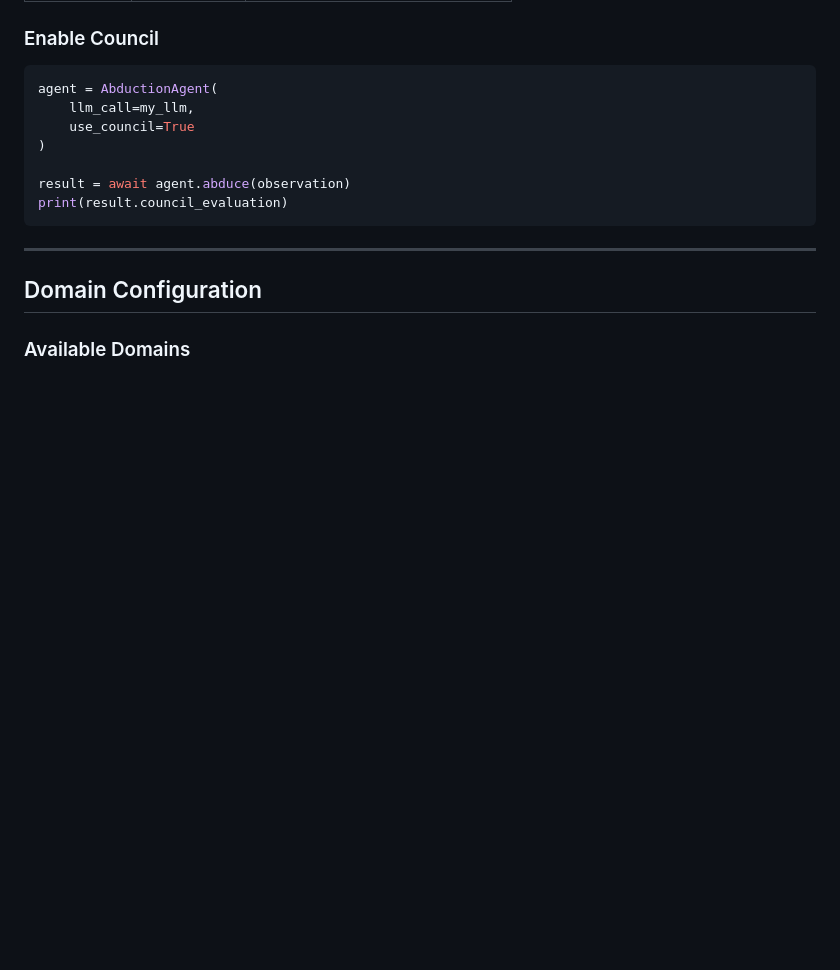
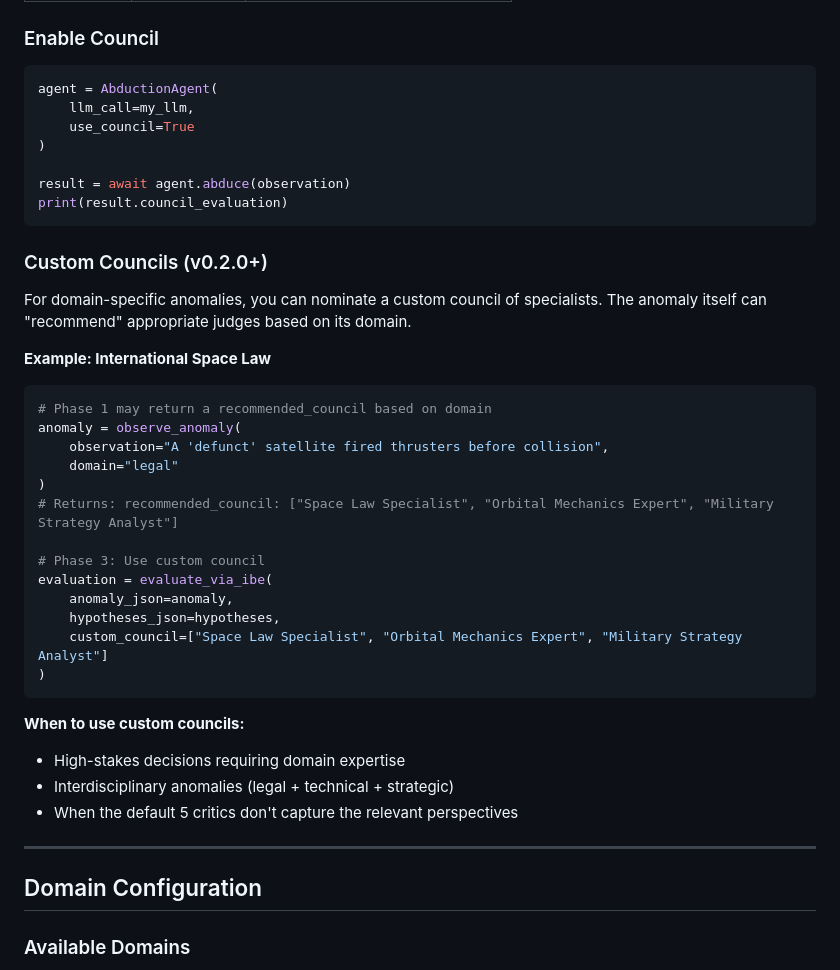
Before and after one commit to Hmbown/peircean-abduction, a Markdown page: docs/USER_GUIDE.md, the part around the change. Drawn GitHub-style; blank space fills up the shorter version.

Commit message:
docs: add custom_council documentation for v0.2.0
- Document custom_council parameter in MCP.md
- Add Custom Councils section to USER_GUIDE.md
- Include satellite collision example showing specialist council

🤖 Generated with [Claude Code](https://claude.com/claude-code)

Co-Authored-By: Claude <noreply@anthropic.com>

````diff
--- a/docs/USER_GUIDE.md
+++ b/docs/USER_GUIDE.md
@@ -226,6 +226,33 @@ result = await agent.abduce(observation)
 print(result.council_evaluation)
 ```
 
+### Custom Councils (v0.2.0+)
+
+For domain-specific anomalies, you can nominate a custom council of specialists. The anomaly itself can "recommend" appropriate judges based on its domain.
+
+**Example: International Space Law**
+
+```python
+# Phase 1 may return a recommended_council based on domain
+anomaly = observe_anomaly(
+    observation="A 'defunct' satellite fired thrusters before collision",
+    domain="legal"
+)
+# Returns: recommended_council: ["Space Law Specialist", "Orbital Mechanics Expert", "Military Strategy Analyst"]
+
+# Phase 3: Use custom council
+evaluation = evaluate_via_ibe(
+    anomaly_json=anomaly,
+    hypotheses_json=hypotheses,
+    custom_council=["Space Law Specialist", "Orbital Mechanics Expert", "Military Strategy Analyst"]
+)
+```
+
+**When to use custom councils:**
+- High-stakes decisions requiring domain expertise
+- Interdisciplinary anomalies (legal + technical + strategic)
+- When the default 5 critics don't capture the relevant perspectives
+
 ---
 
 ## Domain Configuration
````
Also changed, not shown: docs/MCP.md (+15 -0 lines).
